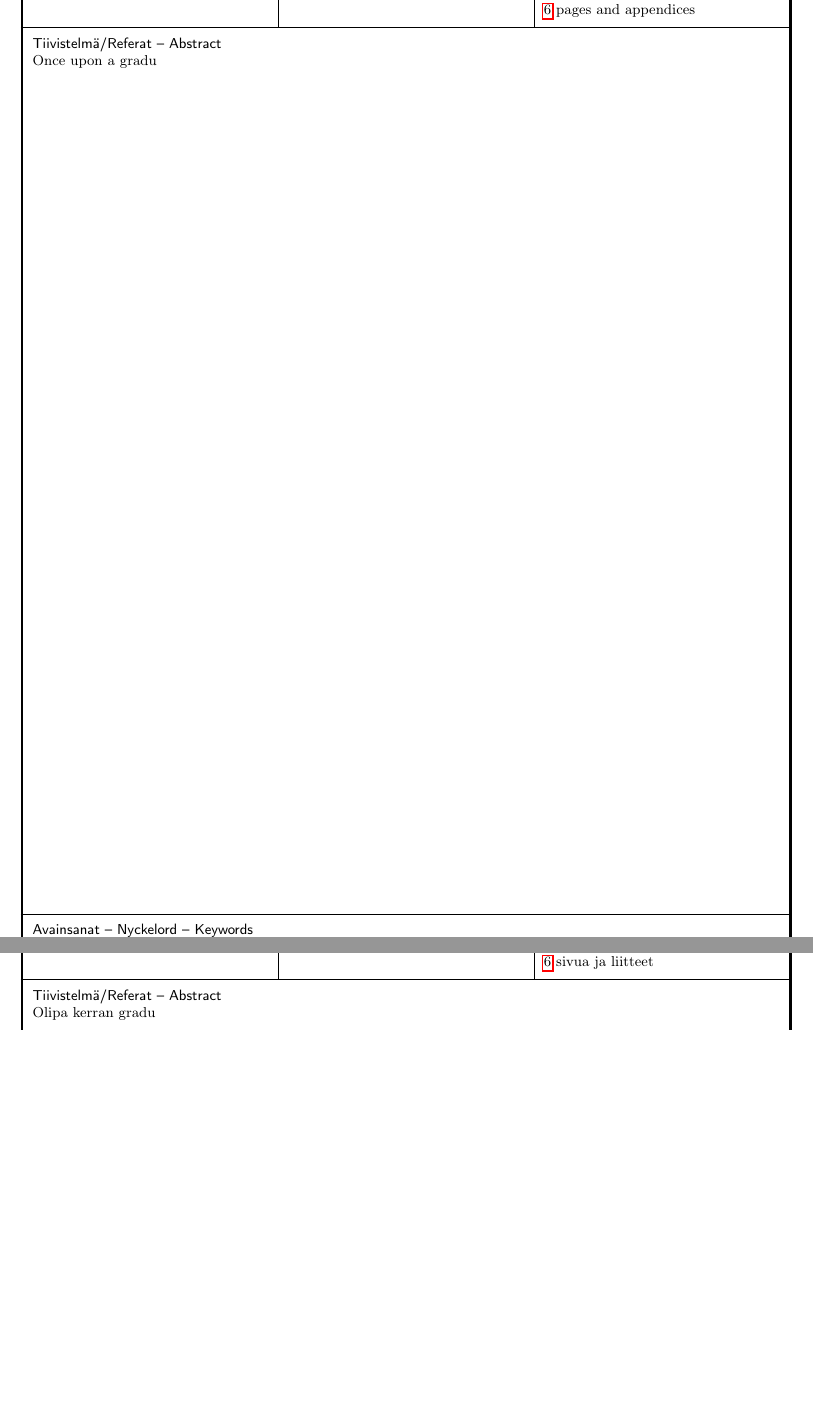
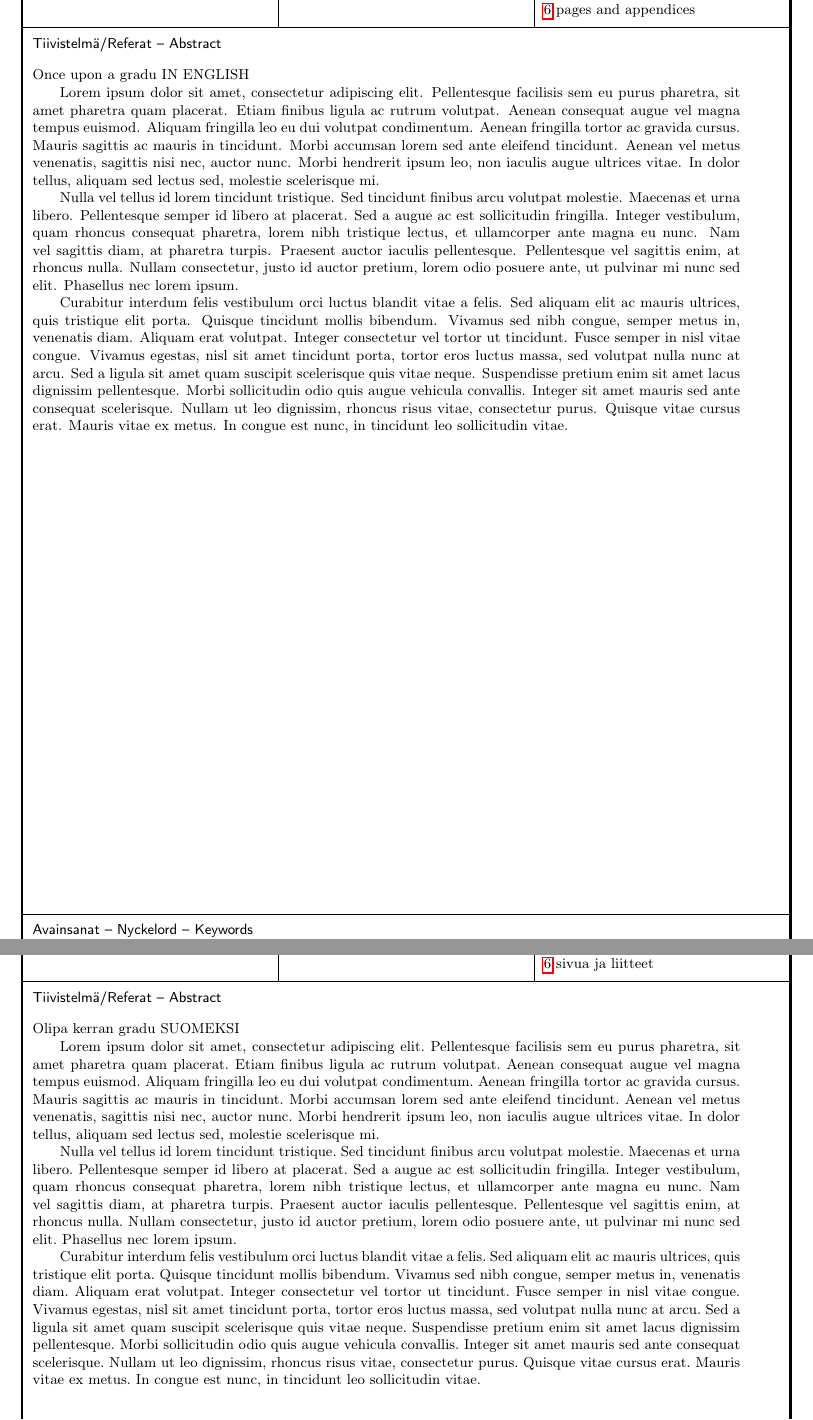
Before and after one commit to sampoves/Masters-2020, a LaTeX document (main.tex, which reads sections/abstract_en.tex, sections/abstract_fi.tex): two parts of pages 2 and 3 of 12, joined at a grey line, cut so that both start at the same text, the shorter picture padded with empty space. Compiled offline with pdfLaTeX.

Commit message:
Introduce abstract.tex as a separate tex-file. Works well with English and Finnish languages

```diff
--- a/main.tex
+++ b/main.tex
@@ -31,10 +31,10 @@
 % Datetime settings
 \usepackage[ddmmyyyy]{datetime}             % change format of datetime
 %\renewcommand{\dateseparator}{.}
-\newdateformat{mydate}%
-    {\onedigit{\THEDAY}.\onedigit{\THEMONTH}.\THEYEAR} % remove unnecessary zeroes in date
-\newdateformat{monthyeardate}%
-    {\monthname[\THEMONTH] \THEYEAR}        % mm/yyyy date format for English abstract
+\newdateformat{mydate}{%
+\onedigit{\THEDAY}.\onedigit{\THEMONTH}.\THEYEAR} % remove unnecessary zeroes in date
+\newdateformat{monthyeardate}{%
+    \monthname[\THEMONTH] \THEYEAR}         % mm/yyyy date format for English abstract
 \newcommand*{\printfindate}{%               % Get Finnish months and year for Finnish abstract
    \ifcase \month\or Tammikuu\or Helmikuu\or Maaliskuu\or Huhtikuu\or Toukokuu\or Kesäkuu\or Heinäkuu\or Elokuu\or Syyskuu\or Lokakuu\or Marraskuu\or Joulukuu\fi \space \number\year}
 
@@ -62,6 +62,7 @@
 \usepackage{enumitem}
 \usepackage{listings}
 \usepackage{color}
+\usepackage{import}
 
 % tables
 \usepackage[showframe]{geometry}
@@ -90,35 +91,51 @@
 \usepackage{setspace}                       % different line spacing than document default
 \date{\today}
 \newcommand{\myname}{                      % THIS STRING REPRESENTS THESIS AUTHOR IN THE DOCUMENT
-    Sampo Vesanen
+    Sampo Vesanen%
 }
 
 % THESIS TITLE MULTILANGUAGE STRING
+% Multilanguage code is adapted from here:
+% https://tex.stackexchange.com/questions/42784/language-dependent-custom-command
 \newtranslatorcommand{\mytitle}{%
-    Parking private cars and accessibility in Helsinki Capital Region
+    Parking private cars and accessibility in Helsinki Capital Region%
 }{%
-    Henkilöauton pysäköinti ja spatiaalinen saavutettavuus pääkaupunkiseudulla
+    Henkilöauton pysäköinti ja spatiaalinen saavutettavuus pääkaupunkiseudulla%
+}
+
+% Choose correct date format for abstract
+\newtranslatorcommand{\translatedate}{%
+    \monthyeardate\today%
+}{%
+    \printfindate%
+}
+
+% PAGE COUNT MULTILANUAGE STRING
+\newtranslatorcommand{\mypages}{%
+    \pageref{myLastPage} pages and appendices%
+}{%
+    \pageref{myLastPage} sivua ja liitteet%
 }
 
 % UNIVERSITY MULTILANGUAGE STRING
 \newtranslatorcommand{\myuni}{%
-    University of Helsinki
+    University of Helsinki%
 }{%
-    Helsingin yliopisto
+    Helsingin yliopisto%
 }
 
 % FACULTY MULTILANGUAGE STRING
 \newtranslatorcommand{\myfaculty}{%
-    Faculty of Science
+    Faculty of Science%
 }{%
-    Matemaattisluonnontieteellinen tiedekunta
+    Matemaattisluonnontieteellinen tiedekunta%
 }
 
 % DEPARTMENT MULTILANGUAGE STRING
 \newtranslatorcommand{\mydept}{%
-    Department of Geosciences and Geography
+    Department of Geosciences and Geography%
 }{%
-    Geotieteiden ja maantieteen osasto
+    Geotieteiden ja maantieteen osasto%
 }
 
 % GEOGRAPHY MULTILANGUAGE STRING
@@ -137,30 +154,37 @@
 
 % THESIS TYPE MULTILANGUAGE STRING
 \newtranslatorcommand{\mythesis}{%
-    Master's thesis
+    Master's thesis%
 }{%
-    Pro gradu -tutkielma
+    Pro gradu -tutkielma%
+}
+
+% CHOOSE CORRECT ABSTRACT LANGUAGE
+\newtranslatorcommand{\myabstract}{%
+   \import{sections/}{abstract_en.tex}%
+}{%
+    \import{sections/}{abstract_fi.tex}%
 }
 
 % KEYWORDS MULTILANGUAGE STRING
 \newtranslatorcommand{\mykeywords}{%
-    Parking, accessibility, GIS, Python
+    Parking, accessibility, GIS, Python%
 }{%
-    Pysäköinti, saavutettavuus, GIS, Python
+    Pysäköinti, saavutettavuus, GIS, Python%
 }
 
 % LIBRARY MULTILANGUAGE STRING
 \newtranslatorcommand{\mylibrary}{%
-    Kumpula science library
+    Kumpula science library%
 }{%
-    Kumpulan tiedekirjasto
+    Kumpulan tiedekirjasto%
 }
 
 % OTHER INFO MULTILANGUAGE STRING
 \newtranslatorcommand{\myotherinfo}{%
-    -
+    -%
 }{%
-    -
+    -%
 }
 
 \title{ \mytitle}
@@ -237,11 +261,11 @@
     \hline
     % FIFTH ROW, THESIS PROPERTIES
     \multicolumn{2}{?>{\hsize=\dimexpr2\hsize + 2\tabcolsep\relax} S{X}|}{\textsf{Työn laji/Arbetets art – Level}\newline \mythesis} & %
-    \multicolumn{2}{>{\hsize=\dimexpr2\hsize + 2\tabcolsep\relax} S{X}|} {\textsf{Aika/Datum – Month and year}\newline \monthyeardate\today} & %
-    \multicolumn{2}{>{\hsize=\dimexpr2\hsize + 2\tabcolsep\relax} S{X}?} {\textsf{Sivumäärä/ Sidoantal – Number of pages}\newline \pageref{myLastPage} pages and appendices} \TBstrut\\
+    \multicolumn{2}{>{\hsize=\dimexpr2\hsize + 2\tabcolsep\relax} S{X}|} {\textsf{Aika/Datum – Month and year}\newline \translatedate} & %
+    \multicolumn{2}{>{\hsize=\dimexpr2\hsize + 2\tabcolsep\relax} S{X}?} {\textsf{Sivumäärä/ Sidoantal – Number of pages}\newline \mypages} \TBstrut\\
     \hline
     % SIXTH ROW, ABSTRACT
-    \multicolumn{6}{?>{\hsize=\dimexpr6\hsize+6\tabcolsep\relax} S{X}?} {\textsf{Tiivistelmä/Referat – Abstract}\newline Once upon a gradu} \\ [540pt]
+    \multicolumn{6}{?>{\hsize=\dimexpr6\hsize+6\tabcolsep\relax} S{X}?} {\textsf{Tiivistelmä/Referat – Abstract} \myabstract} \\ [540pt]
     \hline
     % SEVENTH ROW, KEYWORDS
     \multicolumn{6}{?>{\hsize=\dimexpr6\hsize-+6\tabcolsep\relax}S{X}?}{\textsf{Avainsanat – Nyckelord – Keywords}\newline \mykeywords} \TBstrut\\
--- /dev/null
+++ b/sections/abstract_en.tex
@@ -0,0 +1,8 @@
+\justify
+Once upon a gradu IN ENGLISH
+
+Lorem ipsum dolor sit amet, consectetur adipiscing elit. Pellentesque facilisis sem eu purus pharetra, sit amet pharetra quam placerat. Etiam finibus ligula ac rutrum volutpat. Aenean consequat augue vel magna tempus euismod. Aliquam fringilla leo eu dui volutpat condimentum. Aenean fringilla tortor ac gravida cursus. Mauris sagittis ac mauris in tincidunt. Morbi accumsan lorem sed ante eleifend tincidunt. Aenean vel metus venenatis, sagittis nisi nec, auctor nunc. Morbi hendrerit ipsum leo, non iaculis augue ultrices vitae. In dolor tellus, aliquam sed lectus sed, molestie scelerisque mi.
+
+Nulla vel tellus id lorem tincidunt tristique. Sed tincidunt finibus arcu volutpat molestie. Maecenas et urna libero. Pellentesque semper id libero at placerat. Sed a augue ac est sollicitudin fringilla. Integer vestibulum, quam rhoncus consequat pharetra, lorem nibh tristique lectus, et ullamcorper ante magna eu nunc. Nam vel sagittis diam, at pharetra turpis. Praesent auctor iaculis pellentesque. Pellentesque vel sagittis enim, at rhoncus nulla. Nullam consectetur, justo id auctor pretium, lorem odio posuere ante, ut pulvinar mi nunc sed elit. Phasellus nec lorem ipsum.
+
+Curabitur interdum felis vestibulum orci luctus blandit vitae a felis. Sed aliquam elit ac mauris ultrices, quis tristique elit porta. Quisque tincidunt mollis bibendum. Vivamus sed nibh congue, semper metus in, venenatis diam. Aliquam erat volutpat. Integer consectetur vel tortor ut tincidunt. Fusce semper in nisl vitae congue. Vivamus egestas, nisl sit amet tincidunt porta, tortor eros luctus massa, sed volutpat nulla nunc at arcu. Sed a ligula sit amet quam suscipit scelerisque quis vitae neque. Suspendisse pretium enim sit amet lacus dignissim pellentesque. Morbi sollicitudin odio quis augue vehicula convallis. Integer sit amet mauris sed ante consequat scelerisque. Nullam ut leo dignissim, rhoncus risus vitae, consectetur purus. Quisque vitae cursus erat. Mauris vitae ex metus. In congue est nunc, in tincidunt leo sollicitudin vitae.
--- /dev/null
+++ b/sections/abstract_fi.tex
@@ -0,0 +1,8 @@
+\justify
+Olipa kerran gradu SUOMEKSI
+
+Lorem ipsum dolor sit amet, consectetur adipiscing elit. Pellentesque facilisis sem eu purus pharetra, sit amet pharetra quam placerat. Etiam finibus ligula ac rutrum volutpat. Aenean consequat augue vel magna tempus euismod. Aliquam fringilla leo eu dui volutpat condimentum. Aenean fringilla tortor ac gravida cursus. Mauris sagittis ac mauris in tincidunt. Morbi accumsan lorem sed ante eleifend tincidunt. Aenean vel metus venenatis, sagittis nisi nec, auctor nunc. Morbi hendrerit ipsum leo, non iaculis augue ultrices vitae. In dolor tellus, aliquam sed lectus sed, molestie scelerisque mi.
+
+Nulla vel tellus id lorem tincidunt tristique. Sed tincidunt finibus arcu volutpat molestie. Maecenas et urna libero. Pellentesque semper id libero at placerat. Sed a augue ac est sollicitudin fringilla. Integer vestibulum, quam rhoncus consequat pharetra, lorem nibh tristique lectus, et ullamcorper ante magna eu nunc. Nam vel sagittis diam, at pharetra turpis. Praesent auctor iaculis pellentesque. Pellentesque vel sagittis enim, at rhoncus nulla. Nullam consectetur, justo id auctor pretium, lorem odio posuere ante, ut pulvinar mi nunc sed elit. Phasellus nec lorem ipsum.
+
+Curabitur interdum felis vestibulum orci luctus blandit vitae a felis. Sed aliquam elit ac mauris ultrices, quis tristique elit porta. Quisque tincidunt mollis bibendum. Vivamus sed nibh congue, semper metus in, venenatis diam. Aliquam erat volutpat. Integer consectetur vel tortor ut tincidunt. Fusce semper in nisl vitae congue. Vivamus egestas, nisl sit amet tincidunt porta, tortor eros luctus massa, sed volutpat nulla nunc at arcu. Sed a ligula sit amet quam suscipit scelerisque quis vitae neque. Suspendisse pretium enim sit amet lacus dignissim pellentesque. Morbi sollicitudin odio quis augue vehicula convallis. Integer sit amet mauris sed ante consequat scelerisque. Nullam ut leo dignissim, rhoncus risus vitae, consectetur purus. Quisque vitae cursus erat. Mauris vitae ex metus. In congue est nunc, in tincidunt leo sollicitudin vitae.
```
Also changed, not shown: sections/abstract.tex (added, +45 -0 lines), sections/introduction.tex (added, +1 -0 lines), main.tex (15 more changed lines).
